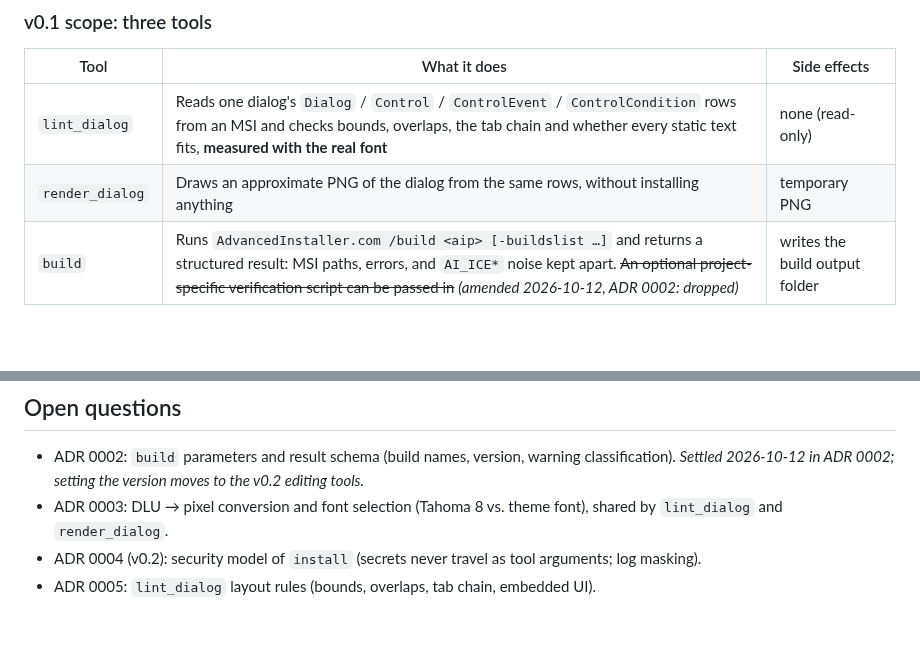
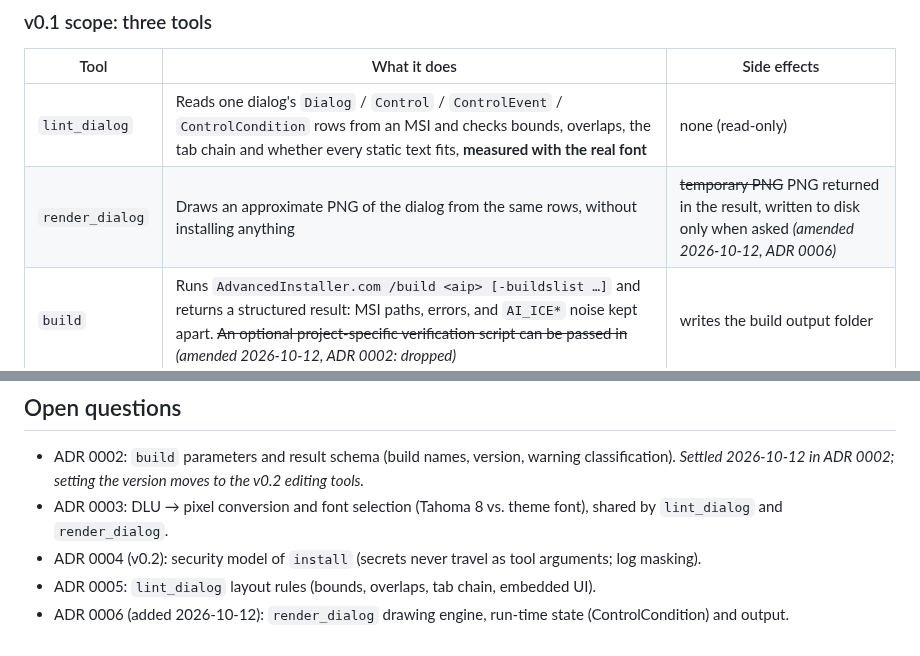
Before and after one commit to dogakocak/advanced-installer-mcp, a Markdown page: docs/adr/0001-tech-stack-and-v0.1-scope.md, 2 parts joined by grey strips. Rendered like a GitHub page; blank space fills up the shorter version.

Commit message:
Add ADR 0006 for render_dialog with spike renders

```diff
--- a/docs/adr/0001-tech-stack-and-v0.1-scope.md
+++ b/docs/adr/0001-tech-stack-and-v0.1-scope.md
@@ -35,7 +35,7 @@ What we learned:
 | Tool | What it does | Side effects |
 |---|---|---|
 | `lint_dialog` | Reads one dialog's `Dialog` / `Control` / `ControlEvent` / `ControlCondition` rows from an MSI and checks bounds, overlaps, the tab chain and whether every static text fits, **measured with the real font** | none (read-only) |
-| `render_dialog` | Draws an approximate PNG of the dialog from the same rows, without installing anything | temporary PNG |
+| `render_dialog` | Draws an approximate PNG of the dialog from the same rows, without installing anything | ~~temporary PNG~~ PNG returned in the result, written to disk only when asked *(amended 2026-10-12, ADR 0006)* |
 | `build` | Runs `AdvancedInstaller.com /build <aip> [-buildslist …]` and returns a structured result: MSI paths, errors, and `AI_ICE*` noise kept apart. ~~An optional project-specific verification script can be passed in~~ *(amended 2026-10-12, ADR 0002: dropped)* | writes the build output folder |
 
 Deferred to v0.2: `install` / `uninstall` (the server owns the log path and masks secrets; it changes the system,
@@ -89,3 +89,4 @@ so it needs its own security design) and `.aip` editing tools (`add_file`, `set_
   `render_dialog`.
 - ADR 0004 (v0.2): security model of `install` (secrets never travel as tool arguments; log masking).
 - ADR 0005: `lint_dialog` layout rules (bounds, overlaps, tab chain, embedded UI).
+- ADR 0006 (added 2026-10-12): `render_dialog` drawing engine, run-time state (ControlCondition) and output.
```
Also changed, not shown: docs/adr/0006-render-dialog.md (added, +129 -0 lines), docs/images/render-spike-upgradedlg-96.png (added), docs/images/render-spike-userexit-144.png (added).
